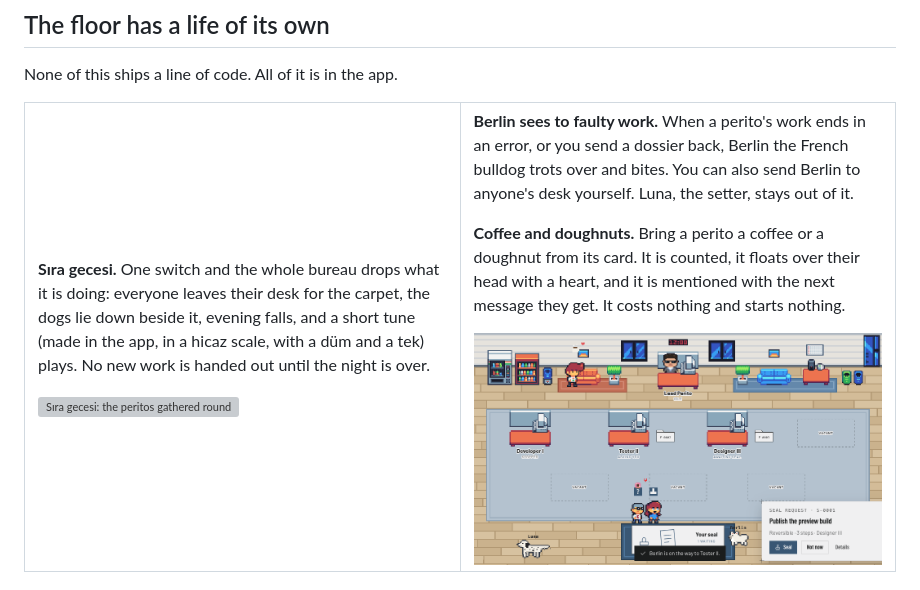
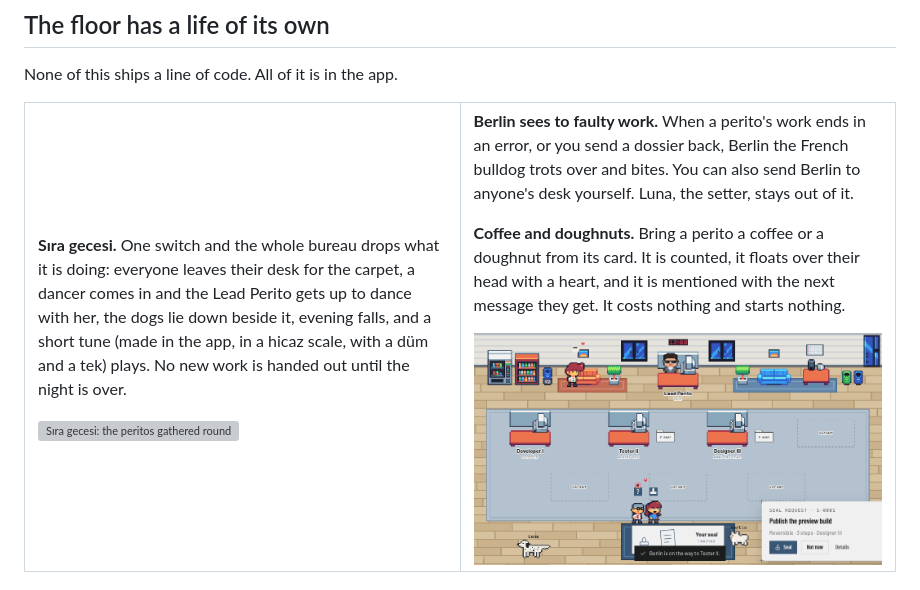
Before and after one commit to peritotr/LosPeritos, a Markdown page: README.md, the part around one of its changes. GitHub-like rendering; pictures changed too: docs/berlin.png; grey boxes are pictures that could not be loaded.

Commit message:
Sıra gecesi: a dancer comes in and the Lead Perito dances with her
Co-Authored-By: Claude Fable 5.2 <noreply@anthropic.com>

```diff
--- a/README.md
+++ b/README.md
@@ -115,5 +115,5 @@ None of this ships a line of code. All of it is in the app.
 <tr>
 <td width="50%">
 
-**Sıra gecesi.** One switch and the whole bureau drops what it is doing: everyone leaves their desk for the carpet, the dogs lie down beside it, evening falls, and a short tune (made in the app, in a hicaz scale, with a düm and a tek) plays. No new work is handed out until the night is over.
+**Sıra gecesi.** One switch and the whole bureau drops what it is doing: everyone leaves their desk for the carpet, a dancer comes in and the Lead Perito gets up to dance with her, the dogs lie down beside it, evening falls, and a short tune (made in the app, in a hicaz scale, with a düm and a tek) plays. No new work is handed out until the night is over.
 
```
Also changed, not shown: other parts of README.md (+1 -1 lines), CHANGELOG.md (+4 -0 lines), README.tr.md (+2 -2 lines), 3 other files.
